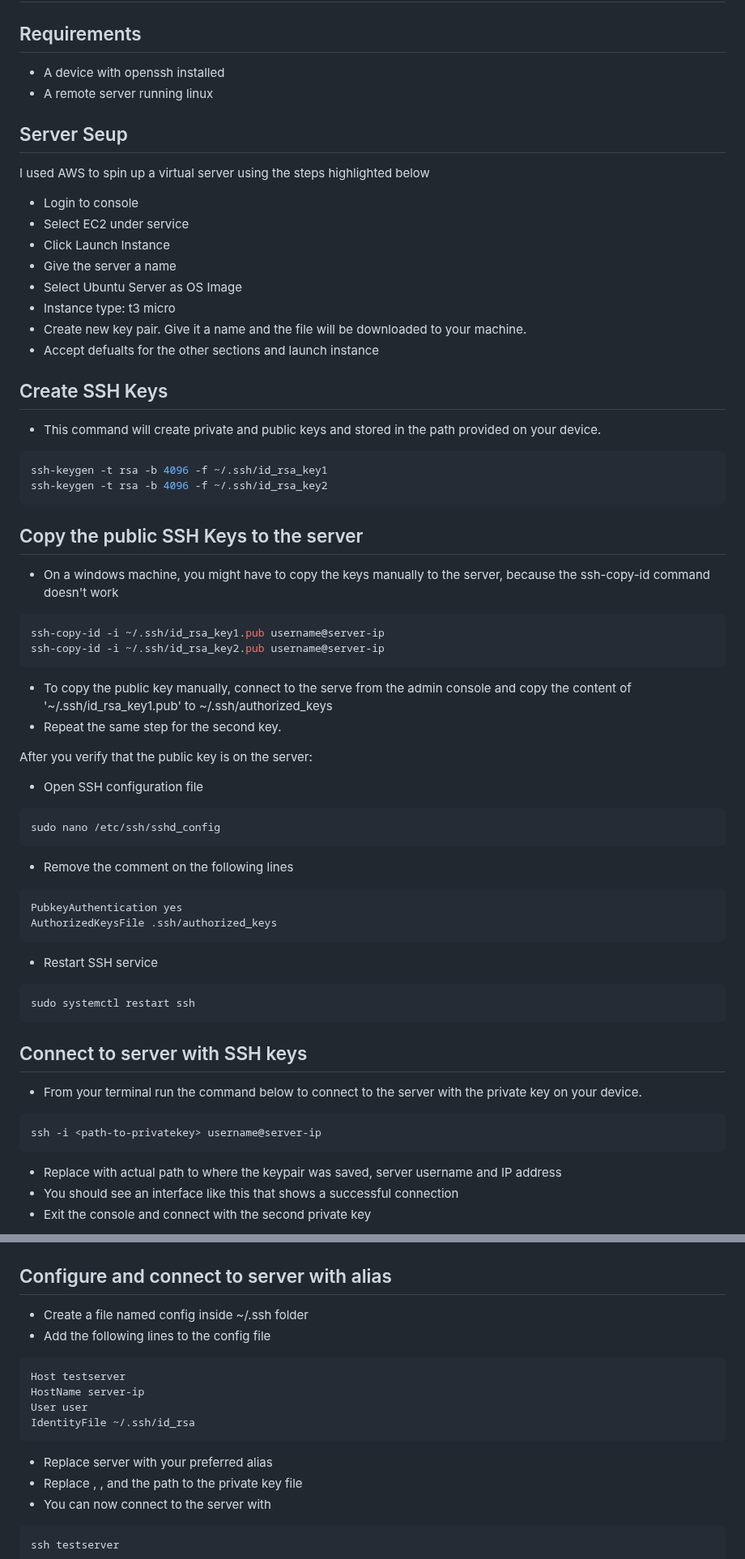
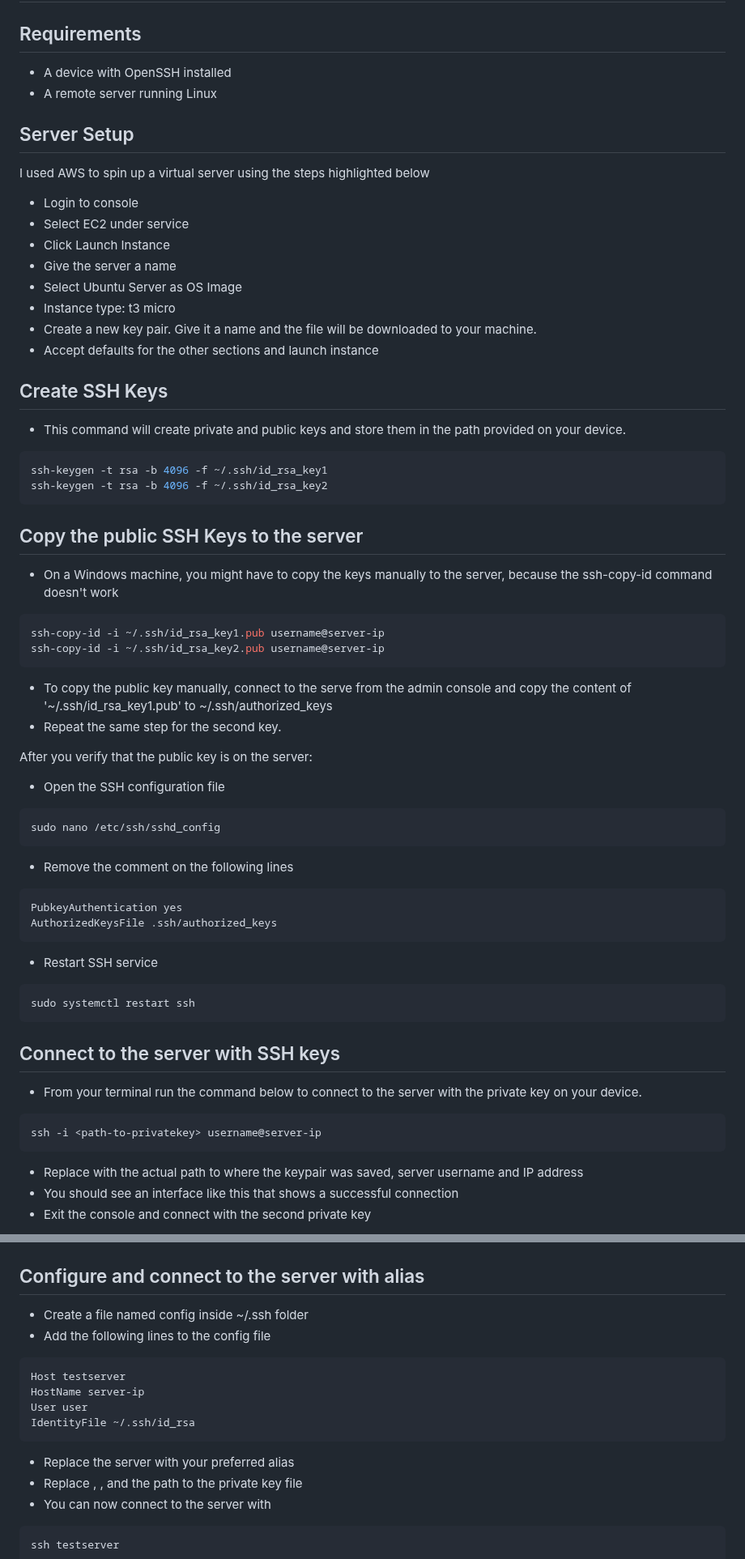
Before and after one commit to fresh-joey/devops-projects, a Markdown page: ssh-server/README.md, 2 parts joined by grey strips. Shown at 81% size. Drawn GitHub-style.

````diff
--- a/ssh-server/README.md
+++ b/ssh-server/README.md
@@ -2,10 +2,10 @@
 
 ## Requirements
 
-- A device with openssh installed
-- A remote server running linux
+- A device with OpenSSH installed
+- A remote server running Linux
 
-## Server Seup
+## Server Setup
 
 I used AWS to spin up a virtual server using the steps highlighted below
 
@@ -15,12 +15,12 @@ I used AWS to spin up a virtual server using the steps highlighted below
 - Give the server a name
 - Select Ubuntu Server as OS Image
 - Instance type: t3 micro
-- Create new key pair. Give it a name and the file will be downloaded to your machine.
-- Accept defualts for the other sections and launch instance
+- Create a new key pair. Give it a name and the file will be downloaded to your machine.
+- Accept defaults for the other sections and launch instance
 
 ## Create SSH Keys
 
-- This command will create private and public keys and stored in the path provided on your device.
+- This command will create private and public keys and store them in the path provided on your device.
 ```console
 ssh-keygen -t rsa -b 4096 -f ~/.ssh/id_rsa_key1
 ssh-keygen -t rsa -b 4096 -f ~/.ssh/id_rsa_key2
@@ -28,8 +28,8 @@ ssh-keygen -t rsa -b 4096 -f ~/.ssh/id_rsa_key2
 
 ## Copy the public SSH Keys to the server
 
-- On a windows machine, you might have to copy the keys manually to the server, because the ssh-copy-id command doesn't work
-```console
+- On a Windows machine, you might have to copy the keys manually to the server, because the ssh-copy-id command doesn't work
+```sh
 ssh-copy-id -i ~/.ssh/id_rsa_key1.pub username@server-ip
 ssh-copy-id -i ~/.ssh/id_rsa_key2.pub username@server-ip
 ```
@@ -37,7 +37,7 @@ ssh-copy-id -i ~/.ssh/id_rsa_key2.pub username@server-ip
 - Repeat the same step for the second key.
 
 After you verify that the public key is on the server:
-- Open SSH configuration file
+- Open the SSH configuration file
 ```console
 sudo nano /etc/ssh/sshd_config
 ```
@@ -52,20 +52,20 @@ AuthorizedKeysFile .ssh/authorized_keys
 sudo systemctl restart ssh
 ```
 
-## Connect to server with SSH keys
+## Connect to the server with SSH keys
 
 - From your terminal run the command below to connect to the server with the private key on your device.
 ```console
 ssh -i <path-to-privatekey> username@server-ip
 ```
-- Replace <path-to-keypair> with actual path to where the keypair was saved, server username and IP address
+- Replace <path-to-keypair> with the actual path to where the keypair was saved, server username and IP address
 - You should see an interface like this that shows a successful connection
 - Exit the console and connect with the second private key
 
 ![Server Image](server-landing.png)
 
 
-## Configure and connect to server with alias
+## Configure and connect to the server with alias
 
 - Create a file named config inside ~/.ssh folder
 - Add the following lines to the config file
@@ -76,7 +76,7 @@ HostName server-ip
 User user
 IdentityFile ~/.ssh/id_rsa
 ```
-- Replace server with your preferred alias
+- Replace the server with your preferred alias
 - Replace <server-ip>, <user>, and the path to the private key file
 - You can now connect to the server with
 ```console
````
